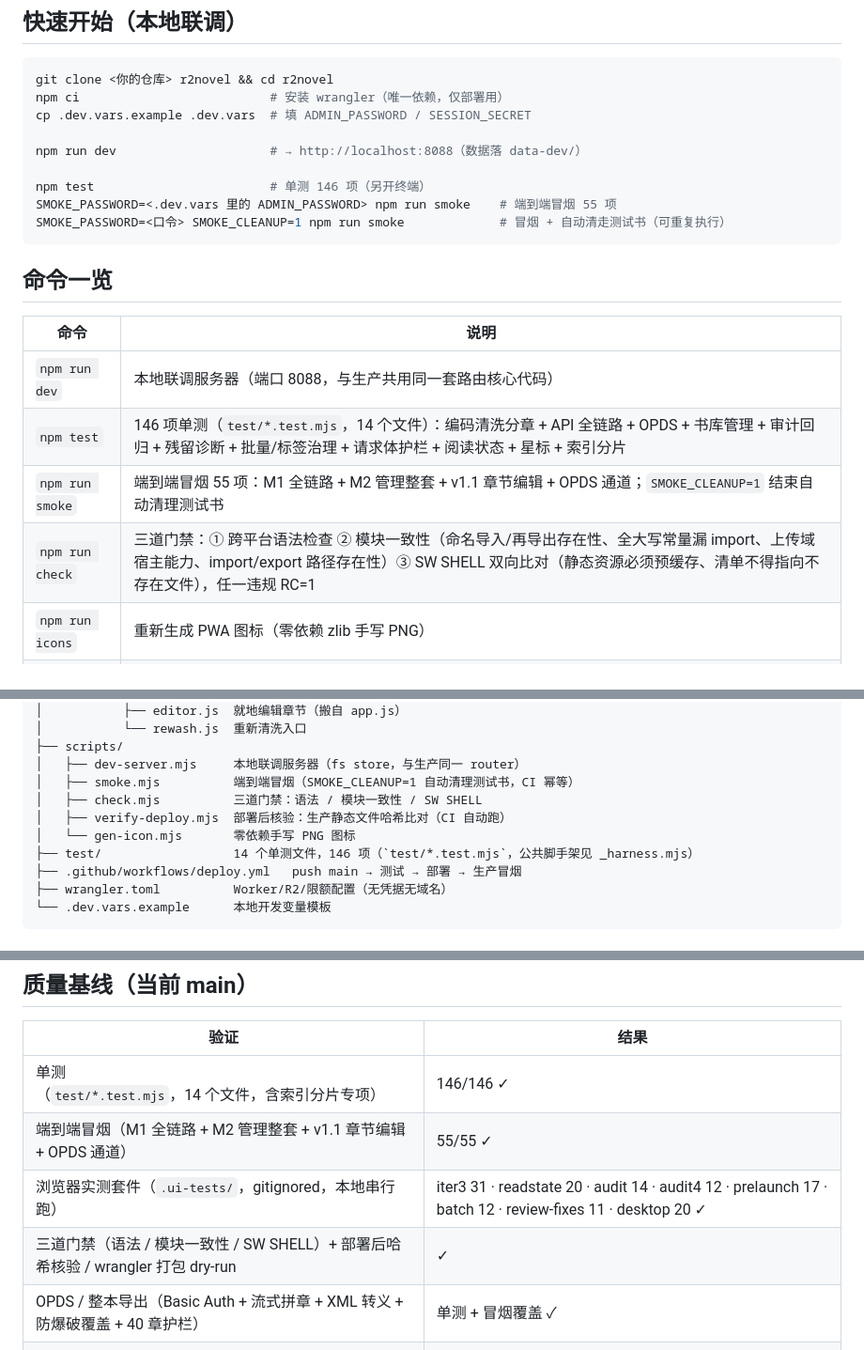
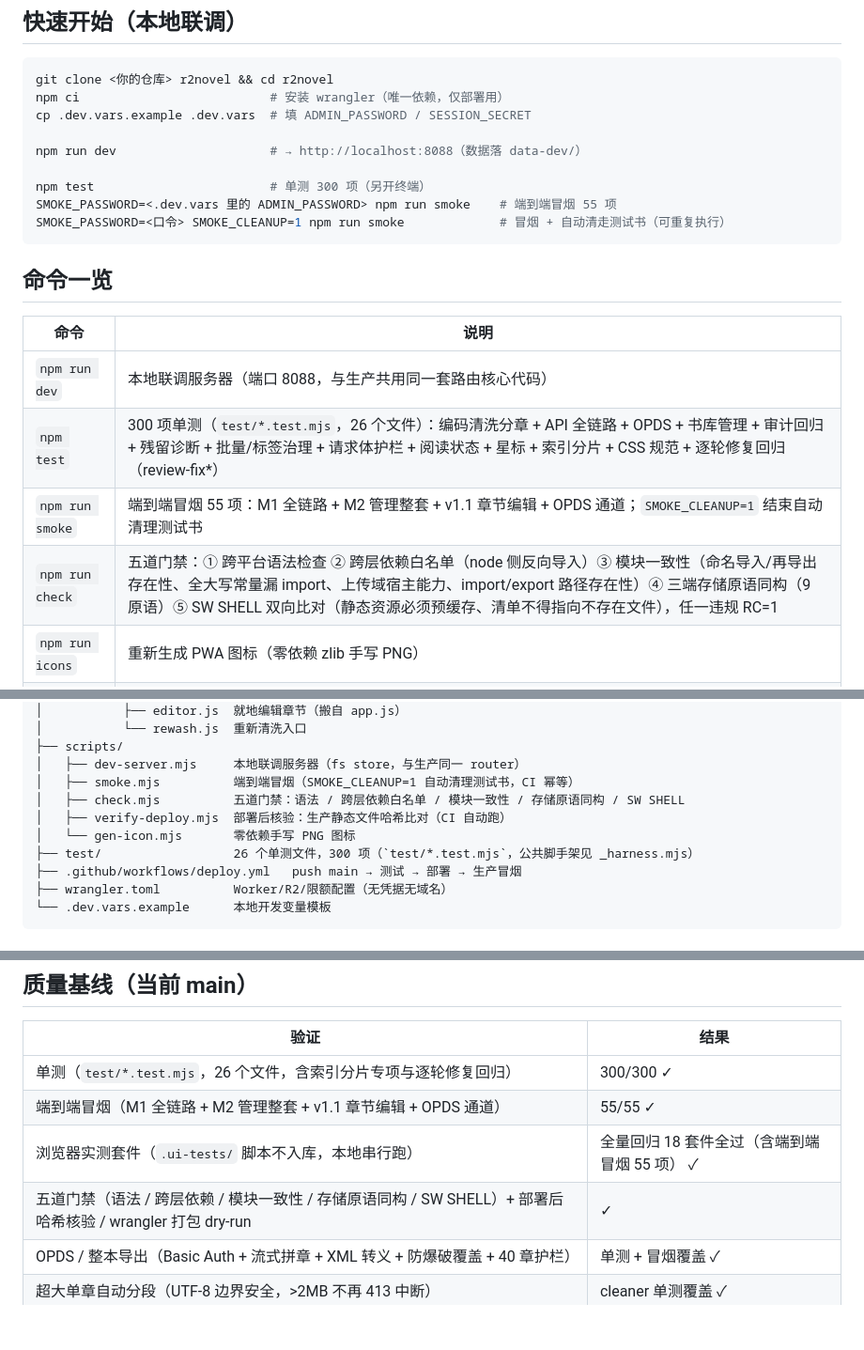
Before and after one commit to weipu2026/r2novel, a Markdown page: README.md, 3 parts joined by grey strips. Shown at 94% size. GitHub-like rendering; blank space fills up the shorter version.

Commit message:
docs: README 质量基线刷新（300 项单测/26 文件/五道门禁/18 UI 套件）

````diff
--- a/README.md
+++ b/README.md
@@ -79,7 +79,7 @@ cp .dev.vars.example .dev.vars  # 填 ADMIN_PASSWORD / SESSION_SECRET
 
 npm run dev                     # → http://localhost:8088（数据落 data-dev/）
 
-npm test                        # 单测 146 项（另开终端）
+npm test                        # 单测 300 项（另开终端）
 SMOKE_PASSWORD=<.dev.vars 里的 ADMIN_PASSWORD> npm run smoke    # 端到端冒烟 55 项
 SMOKE_PASSWORD=<口令> SMOKE_CLEANUP=1 npm run smoke             # 冒烟 + 自动清走测试书（可重复执行）
 ```
@@ -89,9 +89,9 @@ SMOKE_PASSWORD=<口令> SMOKE_CLEANUP=1 npm run smoke             # 冒烟 + 自
 | 命令 | 说明 |
 |---|---|
 | `npm run dev` | 本地联调服务器（端口 8088，与生产共用同一套路由核心代码） |
-| `npm test` | 146 项单测（`test/*.test.mjs`，14 个文件）：编码清洗分章 + API 全链路 + OPDS + 书库管理 + 审计回归 + 残留诊断 + 批量/标签治理 + 请求体护栏 + 阅读状态 + 星标 + 索引分片 |
+| `npm test` | 300 项单测（`test/*.test.mjs`，26 个文件）：编码清洗分章 + API 全链路 + OPDS + 书库管理 + 审计回归 + 残留诊断 + 批量/标签治理 + 请求体护栏 + 阅读状态 + 星标 + 索引分片 + CSS 规范 + 逐轮修复回归（review-fix*） |
 | `npm run smoke` | 端到端冒烟 55 项：M1 全链路 + M2 管理整套 + v1.1 章节编辑 + OPDS 通道；`SMOKE_CLEANUP=1` 结束自动清理测试书 |
-| `npm run check` | 三道门禁：① 跨平台语法检查 ② 模块一致性（命名导入/再导出存在性、全大写常量漏 import、上传域宿主能力、import/export 路径存在性）③ SW SHELL 双向比对（静态资源必须预缓存、清单不得指向不存在文件），任一违规 RC=1 |
+| `npm run check` | 五道门禁：① 跨平台语法检查 ② 跨层依赖白名单（node 侧反向导入）③ 模块一致性（命名导入/再导出存在性、全大写常量漏 import、上传域宿主能力、import/export 路径存在性）④ 三端存储原语同构（9 原语）⑤ SW SHELL 双向比对（静态资源必须预缓存、清单不得指向不存在文件），任一违规 RC=1 |
 | `npm run icons` | 重新生成 PWA 图标（零依赖 zlib 手写 PNG） |
 | `npm run deploy` | 本地 `wrangler deploy`（日常部署走 GitHub Actions，见下） |
 
@@ -247,10 +247,10 @@ r2novel/
 ├── scripts/
 │   ├── dev-server.mjs     本地联调服务器（fs store，与生产同一 router）
 │   ├── smoke.mjs          端到端冒烟（SMOKE_CLEANUP=1 自动清理测试书，CI 幂等）
-│   ├── check.mjs          三道门禁：语法 / 模块一致性 / SW SHELL
+│   ├── check.mjs          五道门禁：语法 / 跨层依赖白名单 / 模块一致性 / 存储原语同构 / SW SHELL
 │   ├── verify-deploy.mjs  部署后核验：生产静态文件哈希比对（CI 自动跑）
 │   └── gen-icon.mjs       零依赖手写 PNG 图标
-├── test/                  14 个单测文件，146 项（`test/*.test.mjs`，公共脚手架见 _harness.mjs）
+├── test/                  26 个单测文件，300 项（`test/*.test.mjs`，公共脚手架见 _harness.mjs）
 ├── .github/workflows/deploy.yml   push main → 测试 → 部署 → 生产冒烟
 ├── wrangler.toml          Worker/R2/限额配置（无凭据无域名）
 └── .dev.vars.example      本地开发变量模板
@@ -281,10 +281,10 @@ r2novel/
 
 | 验证 | 结果 |
 |---|---|
-| 单测（`test/*.test.mjs`，14 个文件，含索引分片专项） | 146/146 ✓ |
+| 单测（`test/*.test.mjs`，26 个文件，含索引分片专项与逐轮修复回归） | 300/300 ✓ |
 | 端到端冒烟（M1 全链路 + M2 管理整套 + v1.1 章节编辑 + OPDS 通道） | 55/55 ✓ |
-| 浏览器实测套件（`.ui-tests/`，gitignored，本地串行跑） | iter3 31 · readstate 20 · audit 14 · audit4 12 · prelaunch 17 · batch 12 · review-fixes 11 · desktop 20 ✓ |
-| 三道门禁（语法 / 模块一致性 / SW SHELL）+ 部署后哈希核验 / wrangler 打包 dry-run | ✓ |
+| 浏览器实测套件（`.ui-tests/` 脚本不入库，本地串行跑） | 全量回归 18 套件全过（含端到端冒烟 55 项） ✓ |
+| 五道门禁（语法 / 跨层依赖 / 模块一致性 / 存储原语同构 / SW SHELL）+ 部署后哈希核验 / wrangler 打包 dry-run | ✓ |
 | OPDS / 整本导出（Basic Auth + 流式拼章 + XML 转义 + 防爆破覆盖 + 40 章护栏） | 单测 + 冒烟覆盖 ✓ |
 | 超大单章自动分段（UTF-8 边界安全，>2MB 不再 413 中断） | cleaner 单测覆盖 ✓ |
 | 登录安全加固（恒时口令比较 / 防爆破持久锁定 / 安全响应头） | 审计用例覆盖 ✓ |
````
